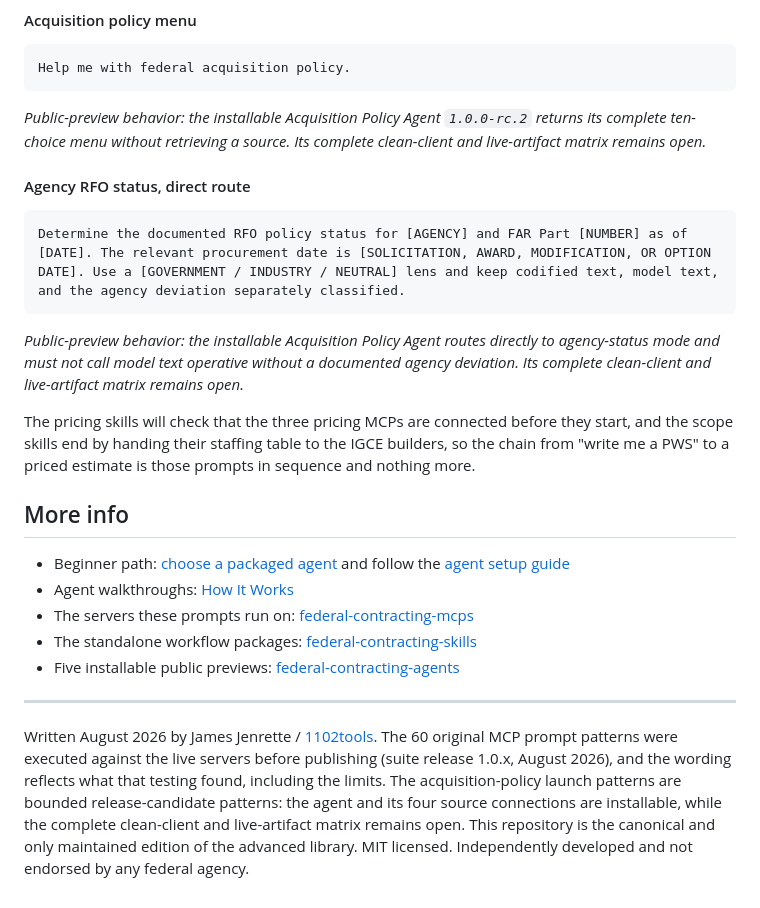
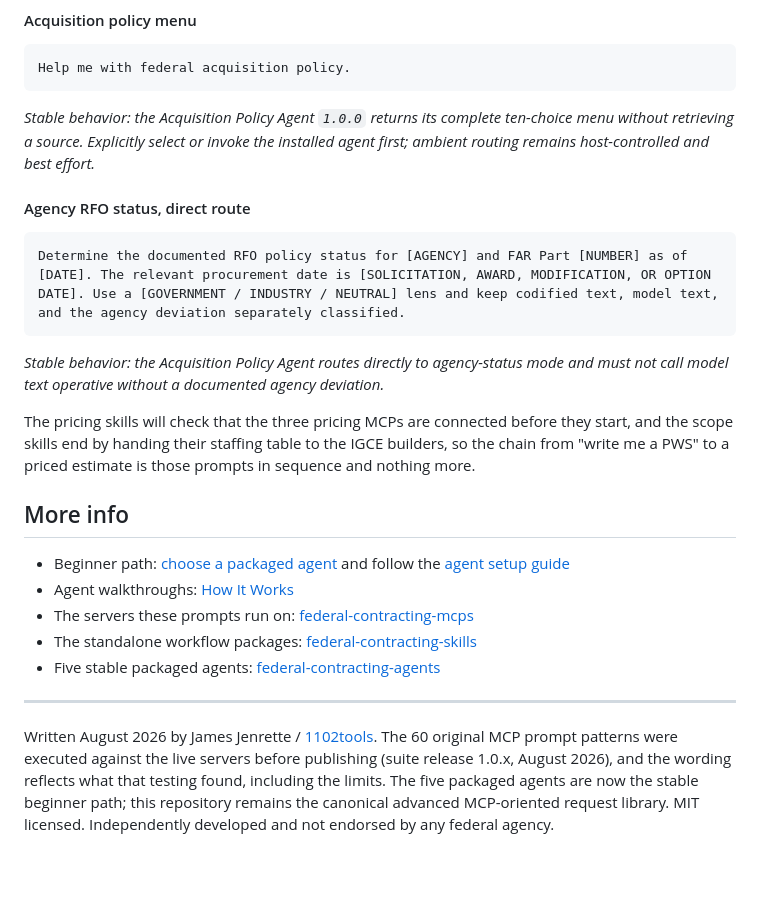
Before and after one commit to 1102tools-dev/federal-contracting-prompts, a Markdown page: readme.md, the part around the change. Rendered like a GitHub page; blank space fills up the shorter version.

Commit message:
docs: align prompts with stable agents

````diff
--- a/readme.md
+++ b/readme.md
@@ -795,7 +795,7 @@ Help me conduct market research for [REQUIREMENT].
 Help me with federal acquisition policy.
 ```
 
-*Public-preview behavior: the installable Acquisition Policy Agent `1.0.0-rc.2` returns its complete ten-choice menu without retrieving a source. Its complete clean-client and live-artifact matrix remains open.*
+*Stable behavior: the Acquisition Policy Agent `1.0.0` returns its complete ten-choice menu without retrieving a source. Explicitly select or invoke the installed agent first; ambient routing remains host-controlled and best effort.*
 
 #### Agency RFO status, direct route
 
@@ -806,7 +806,7 @@ DATE]. Use a [GOVERNMENT / INDUSTRY / NEUTRAL] lens and keep codified text, mode
 and the agency deviation separately classified.
 ```
 
-*Public-preview behavior: the installable Acquisition Policy Agent routes directly to agency-status mode and must not call model text operative without a documented agency deviation. Its complete clean-client and live-artifact matrix remains open.*
+*Stable behavior: the Acquisition Policy Agent routes directly to agency-status mode and must not call model text operative without a documented agency deviation.*
 
 The pricing skills will check that the three pricing MCPs are connected before they start, and the scope skills end by handing their staffing table to the IGCE builders, so the chain from "write me a PWS" to a priced estimate is those prompts in sequence and nothing more.
 
@@ -816,8 +816,8 @@ The pricing skills will check that the three pricing MCPs are connected before t
 - Agent walkthroughs: [How It Works](https://1102tools.com/examples)
 - The servers these prompts run on: [federal-contracting-mcps](https://github.com/1102tools-dev/federal-contracting-mcps)
 - The standalone workflow packages: [federal-contracting-skills](https://github.com/1102tools-dev/federal-contracting-skills)
-- Five installable public previews: [federal-contracting-agents](https://github.com/1102tools-dev/federal-contracting-agents)
+- Five stable packaged agents: [federal-contracting-agents](https://github.com/1102tools-dev/federal-contracting-agents)
 
 ---
 
-Written August 2026 by James Jenrette / [1102tools](https://1102tools.com). The 60 original MCP prompt patterns were executed against the live servers before publishing (suite release 1.0.x, August 2026), and the wording reflects what that testing found, including the limits. The acquisition-policy launch patterns are bounded release-candidate patterns: the agent and its four source connections are installable, while the complete clean-client and live-artifact matrix remains open. This repository is the canonical and only maintained edition of the advanced library. MIT licensed. Independently developed and not endorsed by any federal agency.
+Written August 2026 by James Jenrette / [1102tools](https://1102tools.com). The 60 original MCP prompt patterns were executed against the live servers before publishing (suite release 1.0.x, August 2026), and the wording reflects what that testing found, including the limits. The five packaged agents are now the stable beginner path; this repository remains the canonical advanced MCP-oriented request library. MIT licensed. Independently developed and not endorsed by any federal agency.
````
